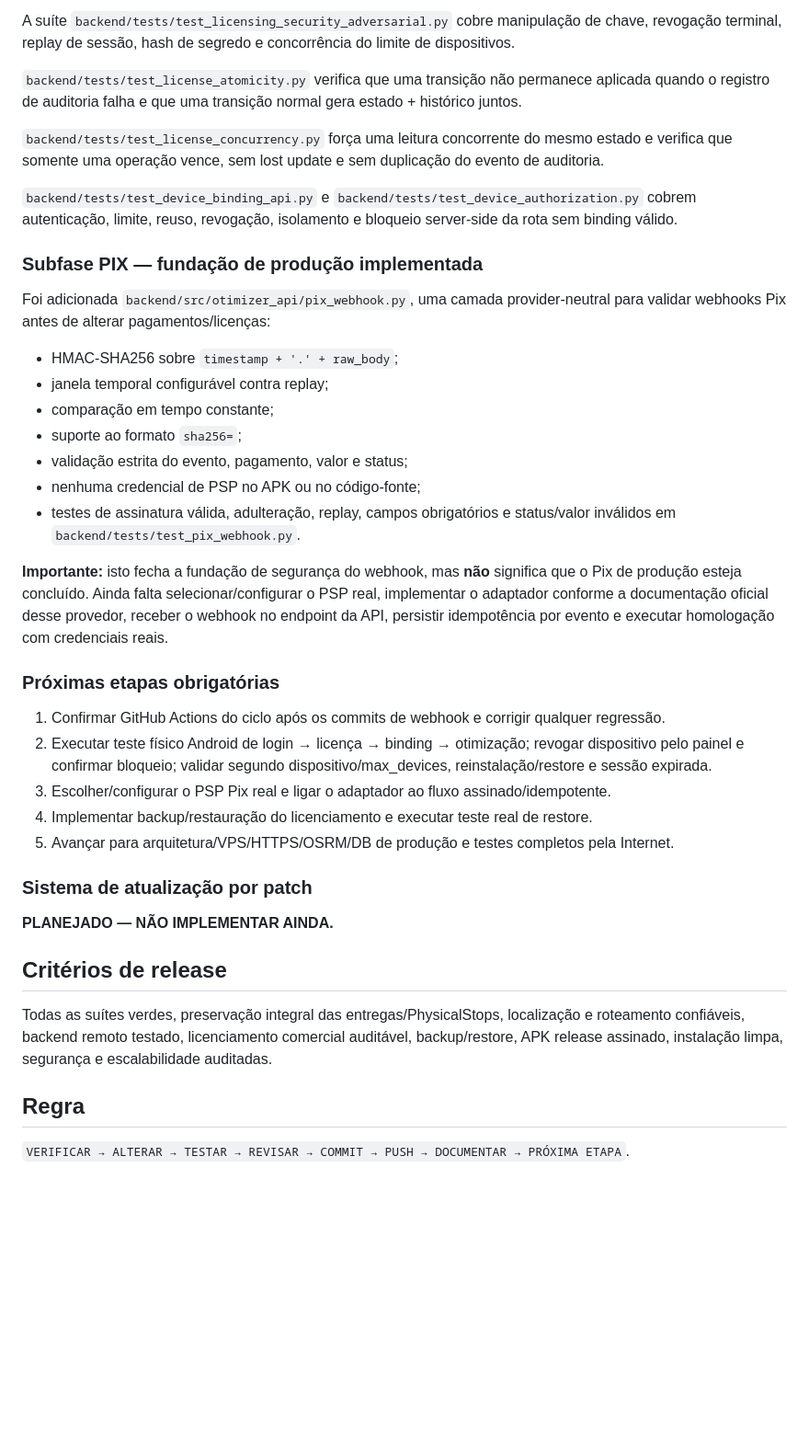
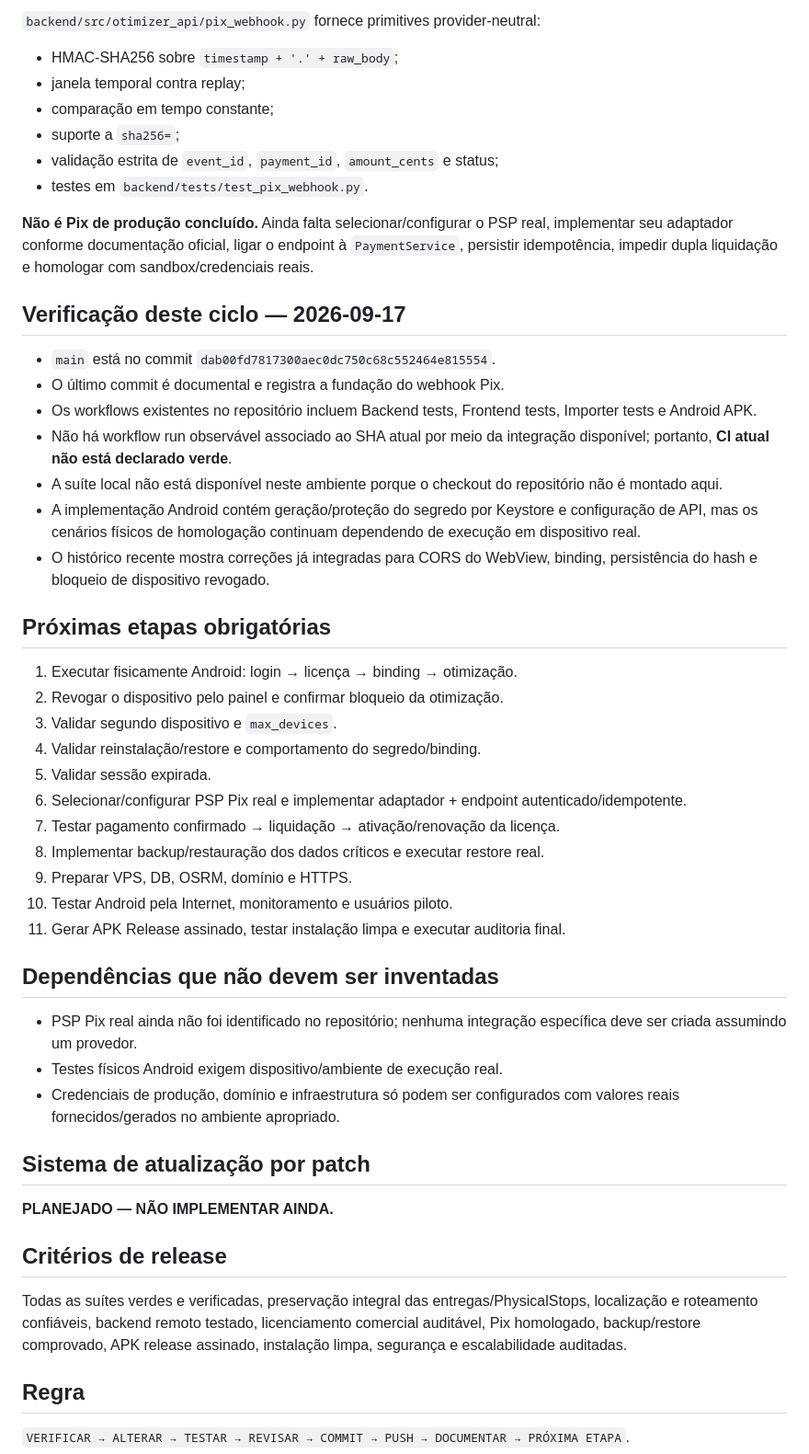
Before and after one commit to heldergaraujo2/Otimizer, a Markdown page: PROJECT_MEMORY/10_ROADMAP.md, the part around one of its changes. Shown at 92% size. GitHub-like rendering; blank space fills up the shorter version.

Commit message:
docs: reconcile roadmap with verified repository state

```diff
--- a/PROJECT_MEMORY/10_ROADMAP.md
+++ b/PROJECT_MEMORY/10_ROADMAP.md
@@ -64,40 +58,51 @@ Milestones implementados:
 
-A suíte `backend/tests/test_licensing_security_adversarial.py` cobre manipulação de chave, revogação terminal, replay de sessão, hash de segredo e concorrência do limite de dispositivos.
-
-`backend/tests/test_license_atomicity.py` verifica que uma transição não permanece aplicada quando o registro de auditoria falha e que uma transição normal gera estado + histórico juntos.
-
-`backend/tests/test_license_concurrency.py` força uma leitura concorrente do mesmo estado e verifica que somente uma operação vence, sem lost update e sem duplicação do evento de auditoria.
-
-`backend/tests/test_device_binding_api.py` e `backend/tests/test_device_authorization.py` cobrem autenticação, limite, reuso, revogação, isolamento e bloqueio server-side da rota sem binding válido.
-
-### Subfase PIX — fundação de produção implementada
-
-Foi adicionada `backend/src/otimizer_api/pix_webhook.py`, uma camada provider-neutral para validar webhooks Pix antes de alterar pagamentos/licenças:
+`backend/src/otimizer_api/pix_webhook.py` fornece primitives provider-neutral:
 
 - HMAC-SHA256 sobre `timestamp + '.' + raw_body`;
-- janela temporal configurável contra replay;
+- janela temporal contra replay;
 - comparação em tempo constante;
-- suporte ao formato `sha256=`;
-- validação estrita do evento, pagamento, valor e status;
-- nenhuma credencial de PSP no APK ou no código-fonte;
-- testes de assinatura válida, adulteração, replay, campos obrigatórios e status/valor inválidos em `backend/tests/test_pix_webhook.py`.
+- suporte a `sha256=`;
+- validação estrita de `event_id`, `payment_id`, `amount_cents` e status;
+- testes em `backend/tests/test_pix_webhook.py`.
 
-**Importante:** isto fecha a fundação de segurança do webhook, mas **não** significa que o Pix de produção esteja concluído. Ainda falta selecionar/configurar o PSP real, implementar o adaptador conforme a documentação oficial desse provedor, receber o webhook no endpoint da API, persistir idempotência por evento e executar homologação com credenciais reais.
+**Não é Pix de produção concluído.** Ainda falta selecionar/configurar o PSP real, implementar seu adaptador conforme documentação oficial, ligar o endpoint à `PaymentService`, persistir idempotência, impedir dupla liquidação e homologar com sandbox/credenciais reais.
 
-### Próximas etapas obrigatórias
+## Verificação deste ciclo — 2026-09-17
 
-1. Confirmar GitHub Actions do ciclo após os commits de webhook e corrigir qualquer regressão.
-2. Executar teste físico Android de login → licença → binding → otimização; revogar dispositivo pelo painel e confirmar bloqueio; validar segundo dispositivo/max_devices, reinstalação/restore e sessão expirada.
-3. Escolher/configurar o PSP Pix real e ligar o adaptador ao fluxo assinado/idempotente.
-4. Implementar backup/restauração do licenciamento e executar teste real de restore.
-5. Avançar para arquitetura/VPS/HTTPS/OSRM/DB de produção e testes completos pela Internet.
+- `main` está no commit `dab00fd7817300aec0dc750c68c552464e815554`.
+- O último commit é documental e registra a fundação do webhook Pix.
+- Os workflows existentes no repositório incluem Backend tests, Frontend tests, Importer tests e Android APK.
+- Não há workflow run observável associado ao SHA atual por meio da integração disponível; portanto, **CI atual não está declarado verde**.
+- A suíte local não está disponível neste ambiente porque o checkout do repositório não é montado aqui.
+- A implementação Android contém geração/proteção do segredo por Keystore e configuração de API, mas os cenários físicos de homologação continuam dependendo de execução em dispositivo real.
+- O histórico recente mostra correções já integradas para CORS do WebView, binding, persistência do hash e bloqueio de dispositivo revogado.
 
-### Sistema de atualização por patch
+## Próximas etapas obrigatórias
+
+1. Executar fisicamente Android: login → licença → binding → otimização.
+2. Revogar o dispositivo pelo painel e confirmar bloqueio da otimização.
+3. Validar segundo dispositivo e `max_devices`.
+4. Validar reinstalação/restore e comportamento do segredo/binding.
+5. Validar sessão expirada.
+6. Selecionar/configurar PSP Pix real e implementar adaptador + endpoint autenticado/idempotente.
+7. Testar pagamento confirmado → liquidação → ativação/renovação da licença.
+8. Implementar backup/restauração dos dados críticos e executar restore real.
+9. Preparar VPS, DB, OSRM, domínio e HTTPS.
+10. Testar Android pela Internet, monitoramento e usuários piloto.
+11. Gerar APK Release assinado, testar instalação limpa e executar auditoria final.
+
+## Dependências que não devem ser inventadas
+
+- PSP Pix real ainda não foi identificado no repositório; nenhuma integração específica deve ser criada assumindo um provedor.
+- Testes físicos Android exigem dispositivo/ambiente de execução real.
+- Credenciais de produção, domínio e infraestrutura só podem ser configurados com valores reais fornecidos/gerados no ambiente apropriado.
+
+## Sistema de atualização por patch
 **PLANEJADO — NÃO IMPLEMENTAR AINDA.**
 
 ## Critérios de release
 
-Todas as suítes verdes, preservação integral das entregas/PhysicalStops, localização e roteamento confiáveis, backend remoto testado, licenciamento comercial auditável, backup/restore, APK release assinado, instalação limpa, segurança e escalabilidade auditadas.
+Todas as suítes verdes e verificadas, preservação integral das entregas/PhysicalStops, localização e roteamento confiáveis, backend remoto testado, licenciamento comercial auditável, Pix homologado, backup/restore comprovado, APK release assinado, instalação limpa, segurança e escalabilidade auditadas.
 
 ## Regra
 
```
Also changed, not shown: other parts of PROJECT_MEMORY/10_ROADMAP.md (+22 -28 lines).
